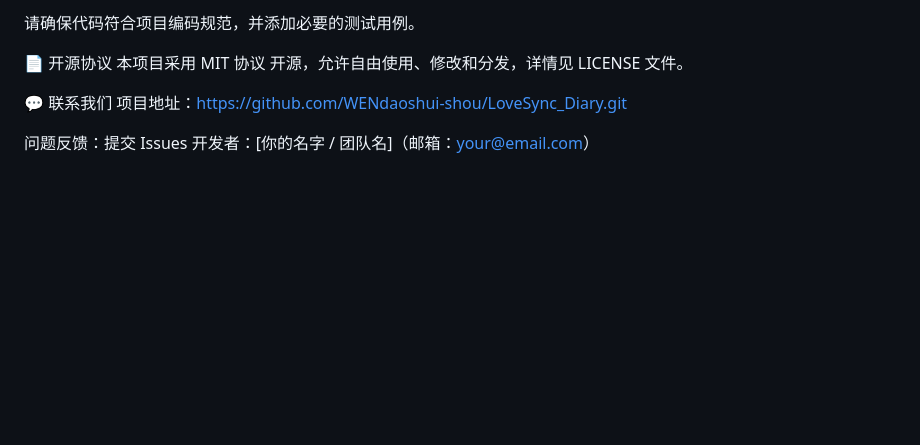
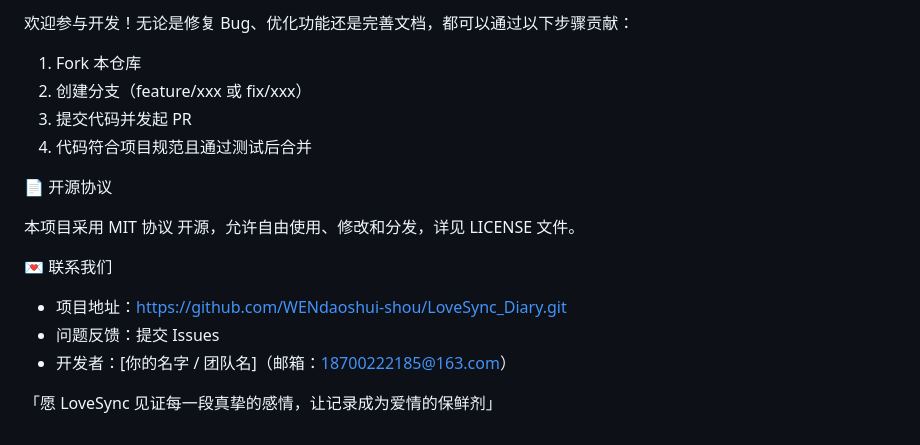
Before and after one commit to WENdaoshui-shou/LoveSync_Diary, a Markdown page: README.md, the part around the change printed below. Drawn GitHub-style; blank space fills up the shorter version.

Commit message:
update README.md.
Signed-off-by: 文刀水寿 <18700222185@163.com>

```diff
--- a/README.md
+++ b/README.md
@@ -153,11 +148,19 @@ LoveSync 已深度集成 AI 大模型，推出专属智能助手「小爱」，
 
-请确保代码符合项目编码规范，并添加必要的测试用例。
+欢迎参与开发！无论是修复 Bug、优化功能还是完善文档，都可以通过以下步骤贡献：
+
+1. Fork 本仓库
+2. 创建分支（feature/xxx 或 fix/xxx）
+3. 提交代码并发起 PR
+4. 代码符合项目规范且通过测试后合并
 
 📄 开源协议
-本项目采用 MIT 协议 开源，允许自由使用、修改和分发，详情见 LICENSE 文件。
 
-💬 联系我们
-项目地址：https://github.com/WENdaoshui-shou/LoveSync_Diary.git
+本项目采用 MIT 协议 开源，允许自由使用、修改和分发，详见 LICENSE 文件。
 
-问题反馈：提交 Issues
-开发者：[你的名字 / 团队名]（邮箱：your@email.com）
+💌 联系我们
+
+- 项目地址：https://github.com/WENdaoshui-shou/LoveSync_Diary.git
+- 问题反馈：提交 Issues
+- 开发者：[你的名字 / 团队名]（邮箱：18700222185@163.com）
+
+「愿 LoveSync 见证每一段真挚的感情，让记录成为爱情的保鲜剂」
```
Also changed, not shown: other parts of README.md (+136 -141 lines).
